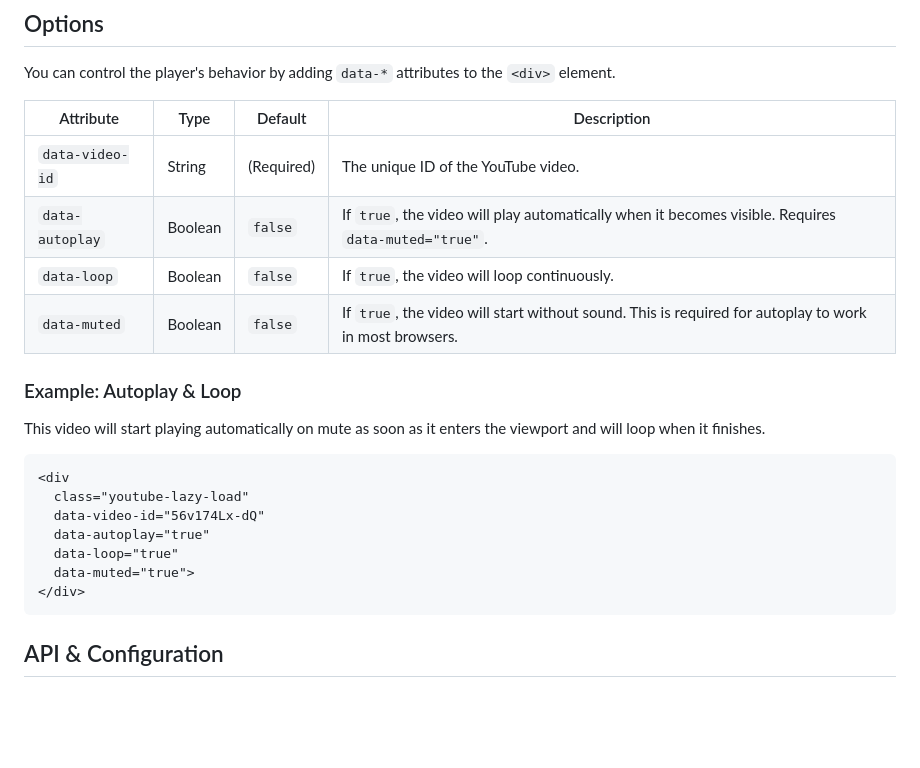
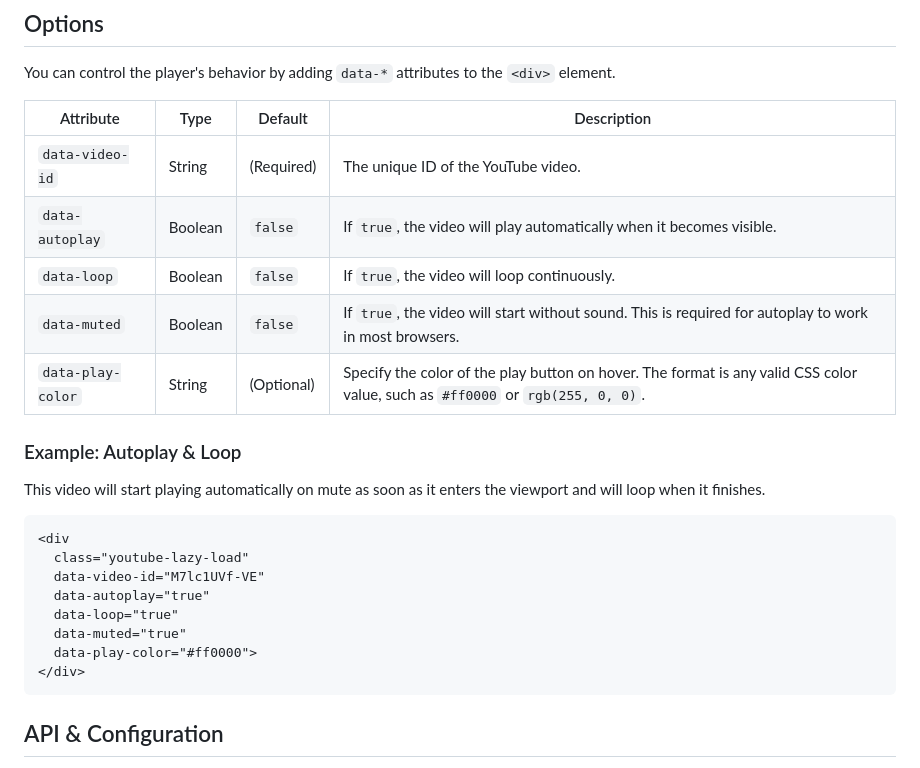
Before and after one commit to EduardoBuzzi/youtube-lazy-load, a Markdown page: README.md, the part around the change printed below. GitHub-like rendering; blank space fills up the shorter version.

````diff
--- a/README.md
+++ b/README.md
@@ -47,9 +47,10 @@ You can control the player's behavior by adding `data-*` attributes to the `<div
 | Attribute | Type | Default | Description |
 | --- | --- | --- | --- |
 | `data-video-id` | String | (Required) | The unique ID of the YouTube video. |
-| `data-autoplay` | Boolean | `false` | If `true`, the video will play automatically when it becomes visible. Requires `data-muted="true"`. |
+| `data-autoplay` | Boolean | `false` | If `true`, the video will play automatically when it becomes visible. |
 | `data-loop` | Boolean | `false` | If `true`, the video will loop continuously. |
 | `data-muted` | Boolean | `false` | If `true`, the video will start without sound. This is required for autoplay to work in most browsers. |
+| `data-play-color` | String | (Optional) | Specify the color of the play button on hover. The format is any valid CSS color value, such as `#ff0000` or `rgb(255, 0, 0)`. |
 
 ### Example: Autoplay & Loop
 
@@ -58,10 +59,11 @@ This video will start playing automatically on mute as soon as it enters the vie
 ```html
 <div
   class="youtube-lazy-load"
-  data-video-id="56v174Lx-dQ"
+  data-video-id="M7lc1UVf-VE"
   data-autoplay="true"
   data-loop="true"
-  data-muted="true">
+  data-muted="true"
+  data-play-color="#ff0000">
 </div>
 ```
 
````
Also changed, not shown: other parts of README.md (+1 -1 lines).
